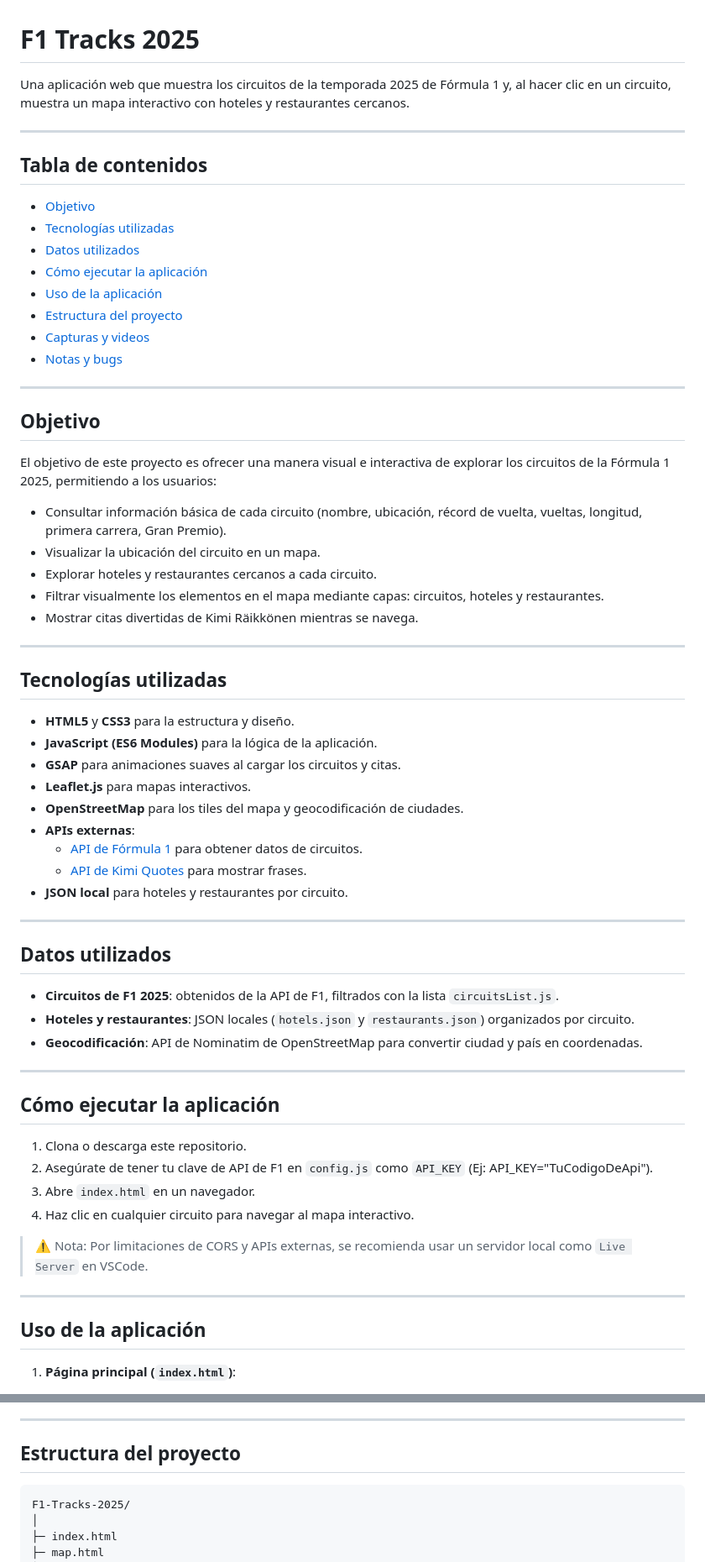
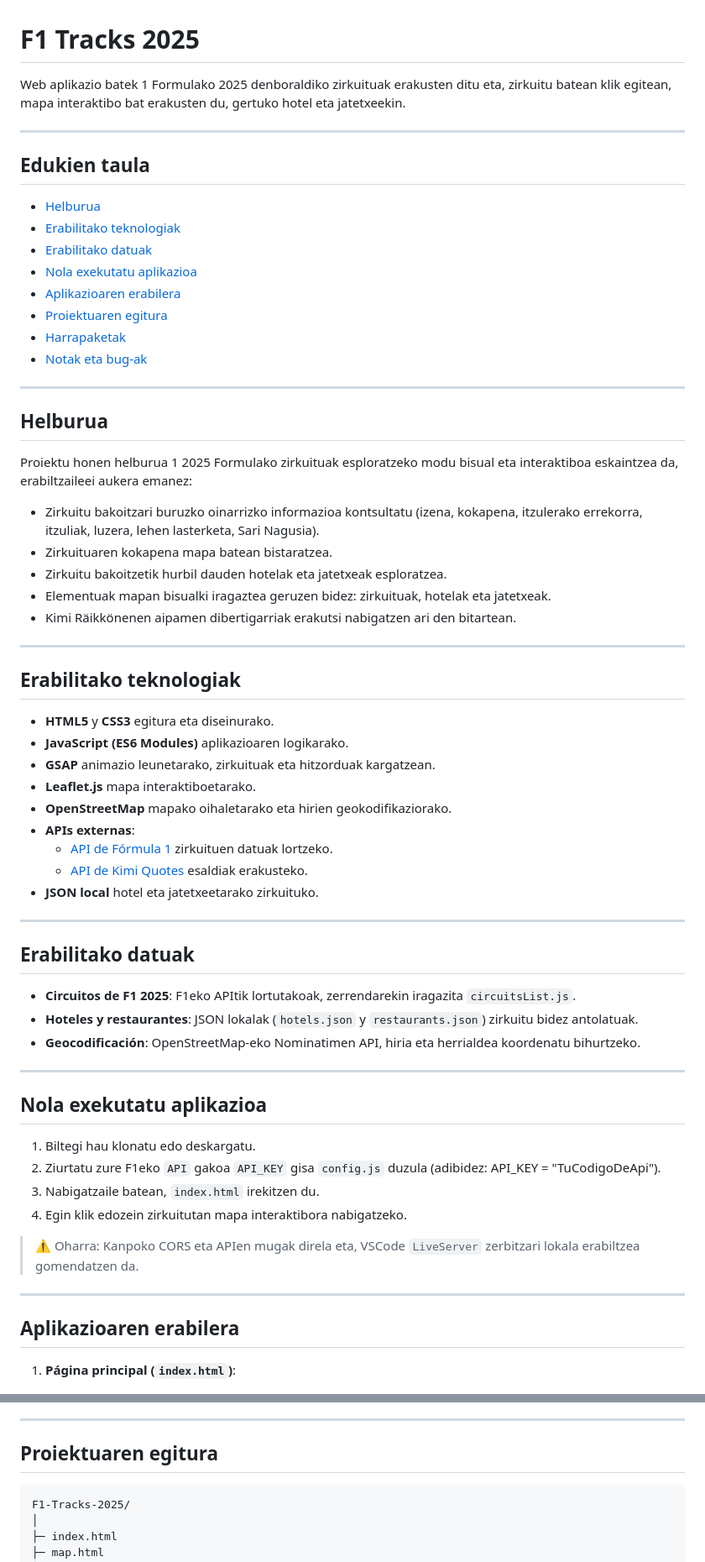
Before and after one commit to corralesmikel/Paag2-Geolokalizazioa-F1-Zirkuituak, a Markdown page: README.md, 2 parts joined by grey strips. Shown at 84% size. Drawn GitHub-style.

Commit message:
Translate README.md to Basque first half
Translate README content from Spanish to Basque first half.

````diff
--- a/README.md
+++ b/README.md
@@ -1,68 +1,68 @@
 # F1 Tracks 2025
 
-Una aplicación web que muestra los circuitos de la temporada 2025 de Fórmula 1 y, al hacer clic en un circuito, muestra un mapa interactivo con hoteles y restaurantes cercanos.
+Web aplikazio batek 1 Formulako 2025 denboraldiko zirkuituak erakusten ditu eta, zirkuitu batean klik egitean, mapa interaktibo bat erakusten du, gertuko hotel eta jatetxeekin.
 
 ---
 
-## Tabla de contenidos
+## Edukien taula
 
-- [Objetivo](#objetivo)
-- [Tecnologías utilizadas](#tecnologías-utilizadas)
-- [Datos utilizados](#datos-utilizados)
-- [Cómo ejecutar la aplicación](#cómo-ejecutar-la-aplicación)
-- [Uso de la aplicación](#uso-de-la-aplicación)
-- [Estructura del proyecto](#estructura-del-proyecto)
-- [Capturas y videos](#capturas-y-videos)
-- [Notas y bugs](#notas-y-bugs)
+- [Helburua](#helburua)
+- [Erabilitako teknologiak](#erabilitako-teknologiak)
+- [Erabilitako datuak](#erabilitako-datuak)
+- [Nola exekutatu aplikazioa](#nola-exekutatu-aplikazioa)
+- [Aplikazioaren erabilera](#aplikazioaren-erabilera)
+- [Proiektuaren egitura](#proiektuaren-egitura)
+- [Harrapaketak](#harrapaketak)
+- [Notak eta bug-ak](#notak-eta-bug-ak)
 
 ---
 
-## Objetivo
+## Helburua
 
-El objetivo de este proyecto es ofrecer una manera visual e interactiva de explorar los circuitos de la Fórmula 1 2025, permitiendo a los usuarios:
+Proiektu honen helburua 1 2025 Formulako zirkuituak esploratzeko modu bisual eta interaktiboa eskaintzea da, erabiltzaileei aukera emanez:
 
-- Consultar información básica de cada circuito (nombre, ubicación, récord de vuelta, vueltas, longitud, primera carrera, Gran Premio).
-- Visualizar la ubicación del circuito en un mapa.
-- Explorar hoteles y restaurantes cercanos a cada circuito.
-- Filtrar visualmente los elementos en el mapa mediante capas: circuitos, hoteles y restaurantes.
-- Mostrar citas divertidas de Kimi Räikkönen mientras se navega.
+- Zirkuitu bakoitzari buruzko oinarrizko informazioa kontsultatu (izena, kokapena, itzulerako errekorra, itzuliak, luzera, lehen lasterketa, Sari Nagusia).
+- Zirkuituaren kokapena mapa batean bistaratzea.
+- Zirkuitu bakoitzetik hurbil dauden hotelak eta jatetxeak esploratzea.
+- Elementuak mapan bisualki iragaztea geruzen bidez: zirkuituak, hotelak eta jatetxeak.
+- Kimi Räikkönenen aipamen dibertigarriak erakutsi nabigatzen ari den bitartean.
 
 ---
 
-## Tecnologías utilizadas
+## Erabilitako teknologiak
 
-- **HTML5** y **CSS3** para la estructura y diseño.
-- **JavaScript (ES6 Modules)** para la lógica de la aplicación.
-- **GSAP** para animaciones suaves al cargar los circuitos y citas.
-- **Leaflet.js** para mapas interactivos.
-- **OpenStreetMap** para los tiles del mapa y geocodificación de ciudades.
+- **HTML5** y **CSS3** egitura eta diseinurako.
+- **JavaScript (ES6 Modules)** aplikazioaren logikarako.
+- **GSAP** animazio leunetarako, zirkuituak eta hitzorduak kargatzean.
+- **Leaflet.js** mapa interaktiboetarako.
+- **OpenStreetMap** mapako oihaletarako eta hirien geokodifikaziorako.
 - **APIs externas**:
-  - [API de Fórmula 1](https://www.api-football.com/) para obtener datos de circuitos.
-  - [API de Kimi Quotes](https://kimiquotes.pages.dev/api/quote) para mostrar frases.
-- **JSON local** para hoteles y restaurantes por circuito.
+  - [API de Fórmula 1](https://www.api-football.com/) zirkuituen datuak lortzeko.
+  - [API de Kimi Quotes](https://kimiquotes.pages.dev/api/quote) esaldiak erakusteko.
+- **JSON local** hotel eta jatetxeetarako zirkuituko.
 
 ---
 
-## Datos utilizados
+## Erabilitako datuak
 
-- **Circuitos de F1 2025**: obtenidos de la API de F1, filtrados con la lista `circuitsList.js`.
-- **Hoteles y restaurantes**: JSON locales (`hotels.json` y `restaurants.json`) organizados por circuito.
-- **Geocodificación**: API de Nominatim de OpenStreetMap para convertir ciudad y país en coordenadas.
+- **Circuitos de F1 2025**:  F1eko APItik lortutakoak, zerrendarekin iragazita `circuitsList.js`.
+- **Hoteles y restaurantes**: JSON lokalak (`hotels.json` y `restaurants.json`) zirkuitu bidez antolatuak.
+- **Geocodificación**: OpenStreetMap-eko Nominatimen API, hiria eta herrialdea koordenatu bihurtzeko.
 
 ---
 
-## Cómo ejecutar la aplicación
+## Nola exekutatu aplikazioa
 
-1. Clona o descarga este repositorio.
-2. Asegúrate de tener tu clave de API de F1 en `config.js` como `API_KEY` (Ej: API_KEY="TuCodigoDeApi").
-3. Abre `index.html` en un navegador.
-4. Haz clic en cualquier circuito para navegar al mapa interactivo.
+1. Biltegi hau klonatu edo deskargatu.
+2. Ziurtatu zure F1eko `API` gakoa `API_KEY` gisa `config.js` duzula (adibidez: API_KEY = "TuCodigoDeApi").
+3. Nabigatzaile batean, `index.html` irekitzen du.
+4. Egin klik edozein zirkuitutan mapa interaktibora nabigatzeko.
 
-> ⚠️ Nota: Por limitaciones de CORS y APIs externas, se recomienda usar un servidor local como `Live Server` en VSCode.
+> ⚠️ Oharra: Kanpoko CORS eta APIen mugak direla eta, VSCode `LiveServer` zerbitzari lokala erabiltzea gomendatzen da.
 
 ---
 
-## Uso de la aplicación
+## Aplikazioaren erabilera
 
 1. **Página principal (`index.html`)**:
    - Se muestran todos los circuitos de la temporada 2025.
@@ -88,7 +88,7 @@ El objetivo de este proyecto es ofrecer una manera visual e interactiva de explo
 
 ---
 
-## Estructura del proyecto
+## Proiektuaren egitura
 
 ```text
 F1-Tracks-2025/
````
Also changed, not shown: other parts of README.md (+2 -2 lines).
